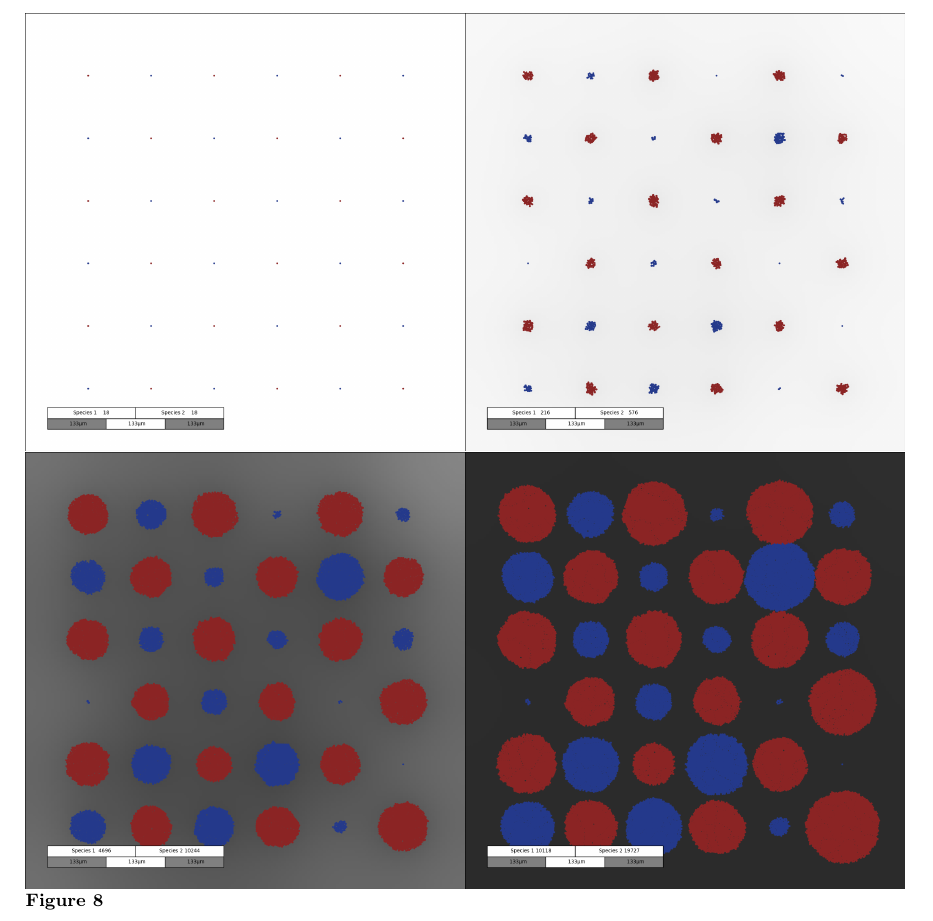
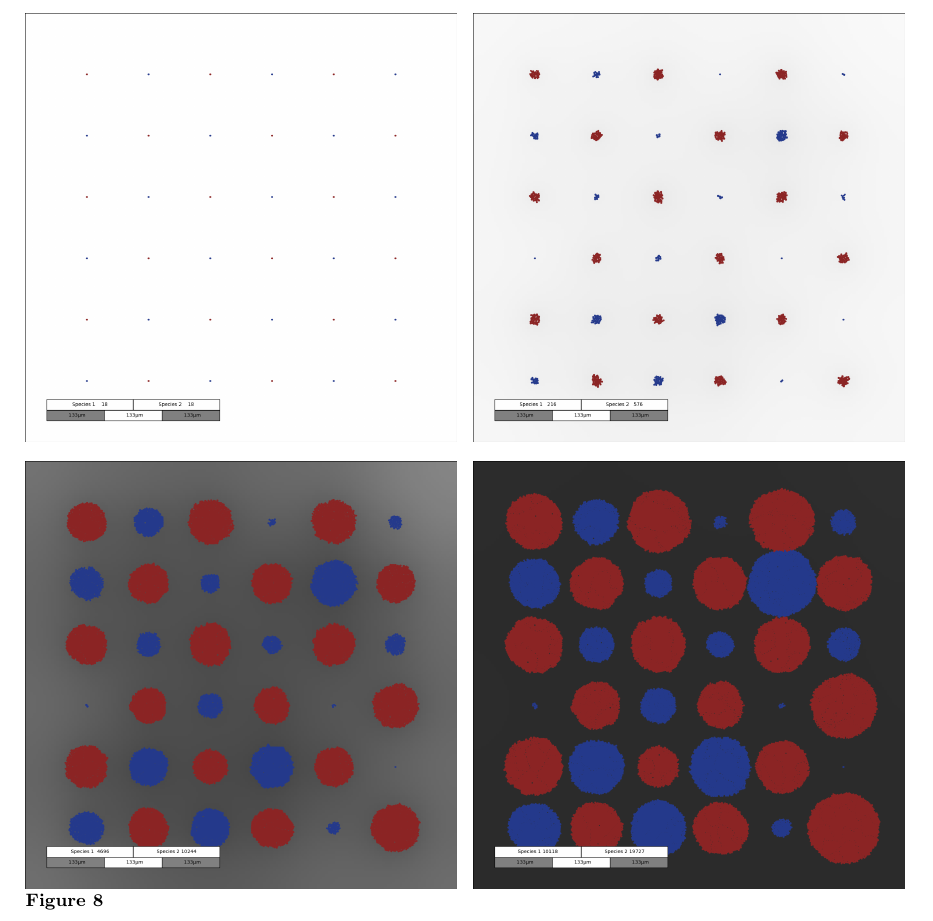
Before and after one commit to polinagaindrik/pool_model_paper, a LaTeX document (pool_model.tex): part of page 16 of 23 before the commit and part of page 16 of 22 after it, cut so that both start at the same text. Compiled offline with pdfLaTeX.

```diff
--- a/pool_model.tex
+++ b/pool_model.tex
@@ -617,10 +617,10 @@
 - \cite{emonet_agentcell_2005, gorochowski_bsim_2012, li_nufeb_2019, kreft_bacsim_1998}: examples of another toolboxes for bacterial communities modeling (ABM).\\
 More about the modelling of the motile bacteria can be seen in works:~\cite{decoene_microscopic_2011, rosser_modelling_2014, sokolov_physical_2012, li_amplified_2008}.
 \begin{figure}
-    \includegraphics[width=0.5\textwidth]{Figures/snapshot_00000000.png}%
-    \includegraphics[width=0.5\textwidth]{Figures/snapshot_00006500.png}\\
-    \includegraphics[width=0.5\textwidth]{Figures/snapshot_00013000.png}%
-    \includegraphics[width=0.5\textwidth]{Figures/snapshot_00020000.png}%
+    \includegraphics[width=0.49\textwidth]{Figures/snapshot_00000000.png}\hspace{0.02\textwidth}%
+    \includegraphics[width=0.49\textwidth]{Figures/snapshot_00006500.png}\vspace{0.02\textwidth}\\
+    \includegraphics[width=0.49\textwidth]{Figures/snapshot_00013000.png}\hspace{0.02\textwidth}%
+    \includegraphics[width=0.49\textwidth]{Figures/snapshot_00020000.png}%
     \caption{}
     \label{fig:spatial-snapshots}
 \end{figure}
```
Also changed, not shown: Figures/entropy.png (added), Figures/lag_phase.png (added), pool_model.tex (15 more changed lines).
